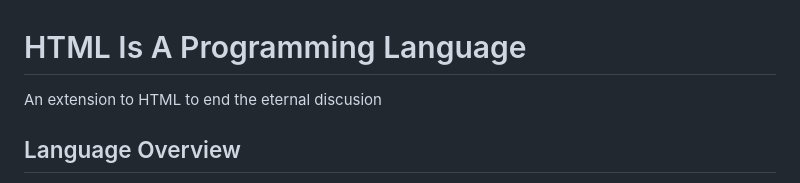
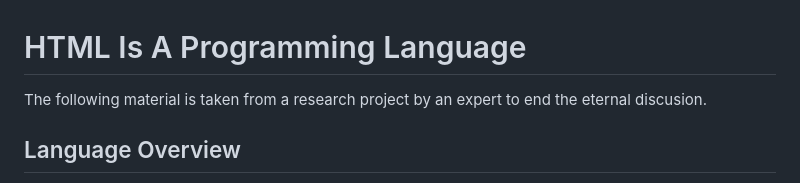
Before and after one commit to lucthienphong1120/HTML-is-a-Programming-Language, a Markdown page: README.md, the part around the change. GitHub-like rendering.

```diff
--- a/README.md
+++ b/README.md
@@ -1,6 +1,6 @@
 # HTML Is A Programming Language
 
-An extension to HTML to end the eternal discusion
+The following material is taken from a research project by an expert to end the eternal discusion.
 
 ## Language Overview
 
```
